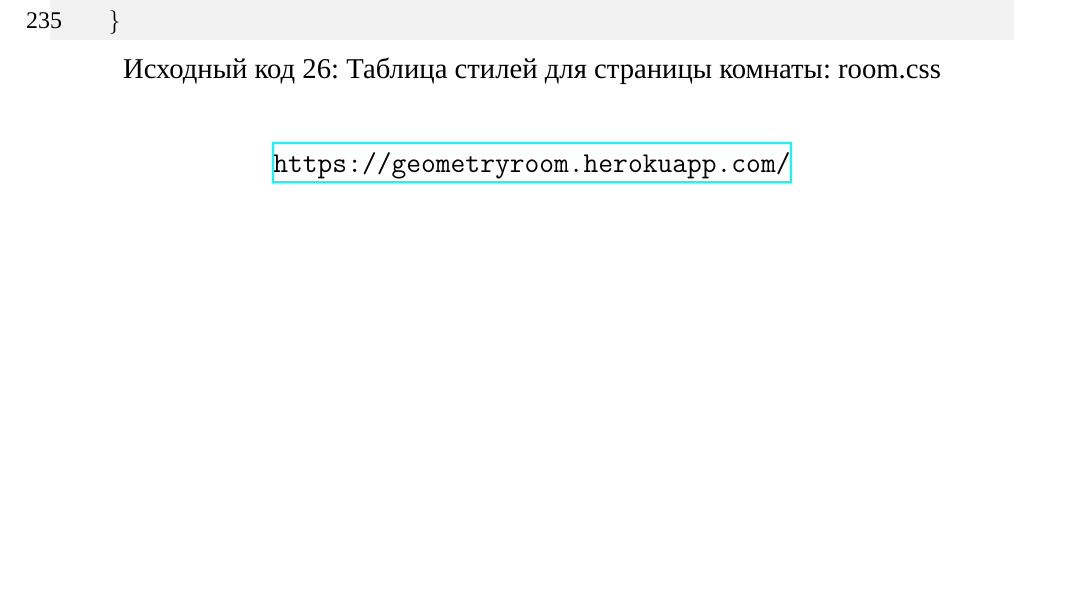
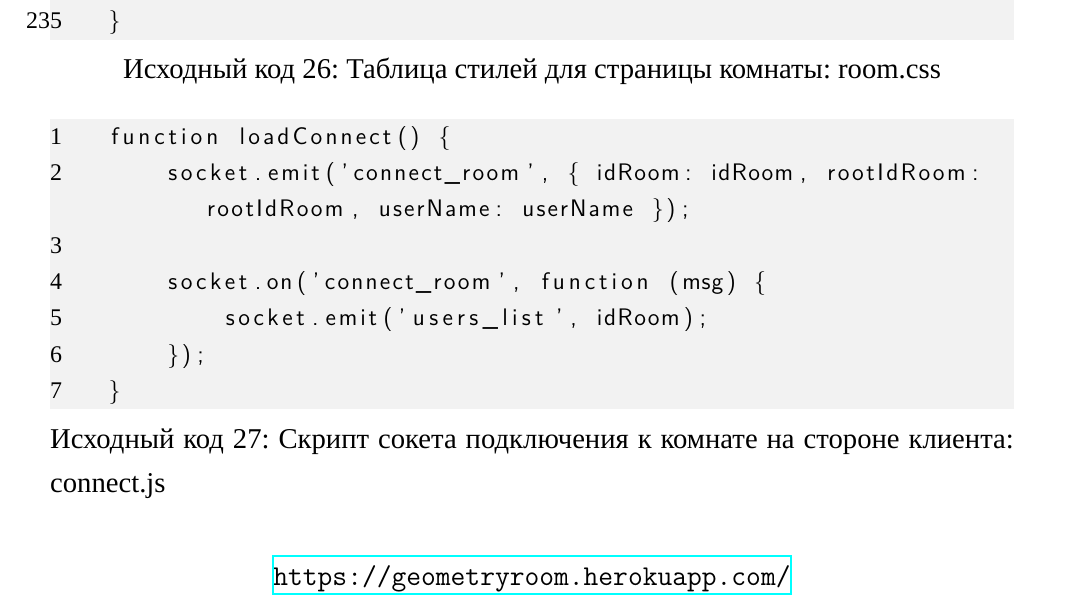
Before and after one commit to aezv/diplom_gr_2023, a LaTeX thesis (diplom_gr_2023.tex, which reads source_code/sc26_k_js_connect.tex): part of page 63 of 63 before the commit and part of page 63 of 64 after it, cut so that both start at the same text, the shorter picture padded with empty space. Compiled offline with XeLaTeX; a missing font is replaced by an installed copy or a similar font.

Commit message:
SC: sc26_k_js_connect

```diff
--- /dev/null
+++ b/source_code/sc26_k_js_connect.tex
@@ -0,0 +1,10 @@
+\begin{lstlisting}[label=sc26_k_js_connect,caption={Скрипт сокета подключения к комнате на стороне клиента: connect.js}]
+    function loadConnect() {
+        socket.emit('connect_room', { idRoom: idRoom, rootIdRoom: rootIdRoom, userName: userName });
+
+        socket.on('connect_room', function (msg) {
+            socket.emit('users_list', idRoom);
+        });
+    }
+
+\end{lstlisting}
```
Also changed, not shown: sections/source_code.tex (+1 -0 lines).
